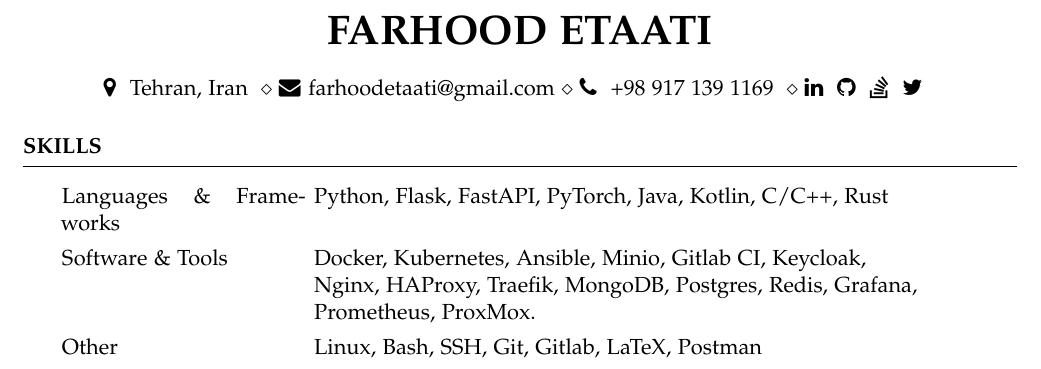
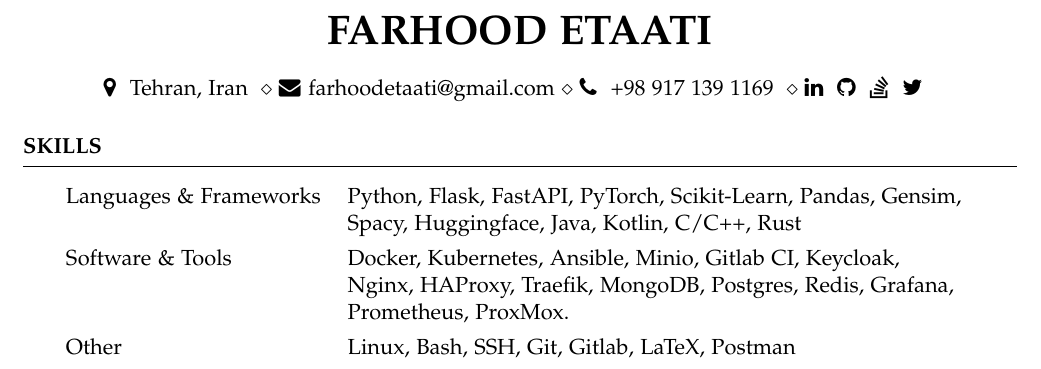
Before and after one commit to negahsol/CV, a LaTeX document (sections/skills.tex): part of the page, cut so that both start at the same text. Compiled offline with pdfLaTeX.

Commit message:
Bump version: 1.0.0 → 1.1.0

```diff
--- a/sections/skills.tex
+++ b/sections/skills.tex
@@ -14,9 +14,9 @@
 %			Other                       & Linux, Bash, SSH, Git, LaTeX, Postman\\
 %
 %		\end{tabular}
-		\begin{tblr}{colspec={X[2]X[5]}, vspan=default, colsep=3pt, rowsep=2pt, cells={t,j}, cell{2}{2}={r=2}{l}, width=0.9\linewidth}
+		\begin{tblr}{colspec={X[3]X[7]}, vspan=default, colsep=5pt, rowsep=2pt, cells={t,j}, cell{2}{2}={r=2}{l}, width=0.95\linewidth}
 
-						{Languages \& Frameworks}     & \normalfont {Python, Flask, FastAPI, PyTorch, Java, Kotlin, C/C++, Rust} \\
+						{Languages \& Frameworks}     & \normalfont {Python, Flask, FastAPI, PyTorch, Scikit-Learn, Pandas, Gensim, Spacy, Huggingface, Java, Kotlin, C/C++, Rust} \\
 						{Software \& Tools}           & \normalfont {Docker, Kubernetes, Ansible, Minio, Gitlab CI, Keycloak, Nginx, HAProxy, Traefik,  MongoDB, Postgres, Redis, Grafana, Prometheus, ProxMox.} \\
 						\\
 						{Other}                       & \normalfont {Linux, Bash, SSH, Git, Gitlab, LaTeX, Postman}\\
```
